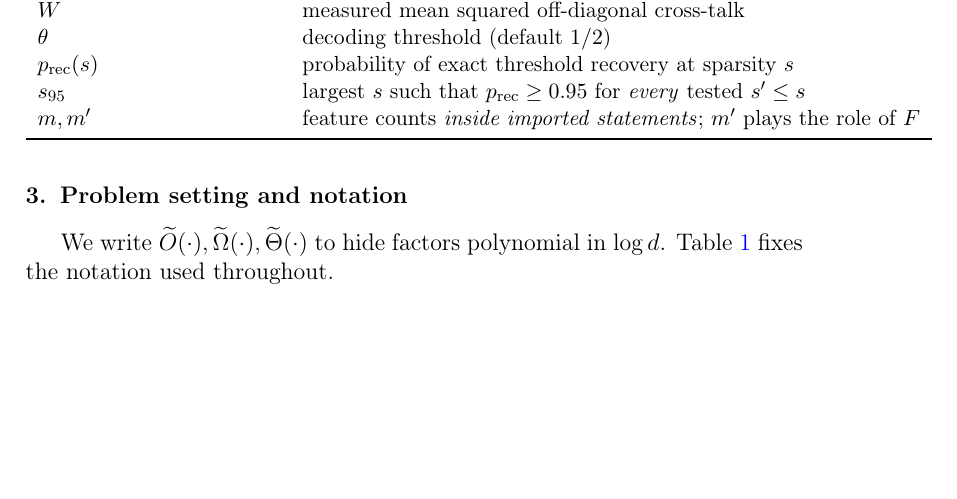
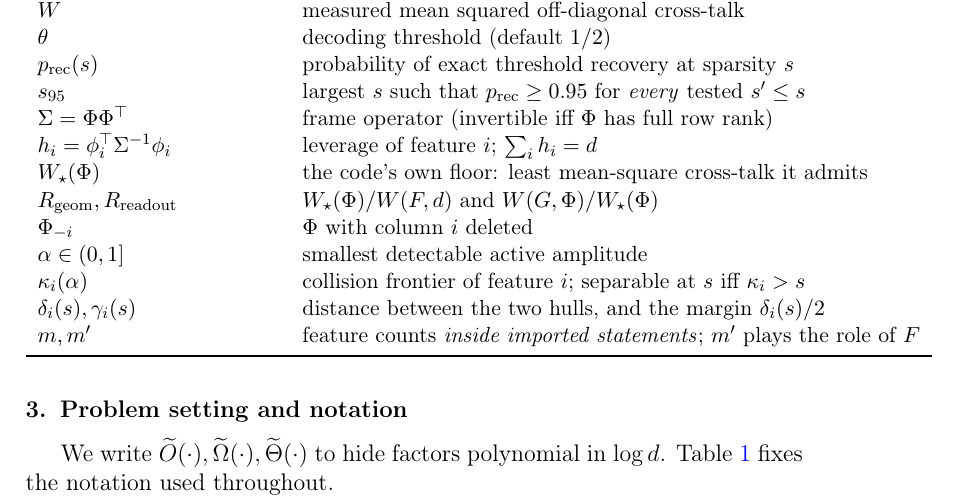
Before and after one commit to hecboar/linear-readout-threshold-recovery, a LaTeX paper (paper/main.tex): part of page 10 of 56, cut so that both start at the same text, the shorter picture padded with empty space. Compiled offline with pdfLaTeX.

Commit message:
Add the new symbols to the notation table
The notation table stopped covering the paper once Sections 5.4, 7 and 8 were written: the
frame operator, leverage, the code's own floor, the two ratios of the factorisation, the
amplitude floor, the frontier and the margin were all used without being listed. Nine rows.

```diff
--- a/paper/main.tex
+++ b/paper/main.tex
@@ -441,6 +441,14 @@ $\widehat W$ & measured mean squared off-diagonal cross-talk \\
 $\theta$ & decoding threshold (default $1/2$) \\
 $p_{\mathrm{rec}}(s)$ & probability of exact threshold recovery at sparsity $s$ \\
 $s_{95}$ & largest $s$ such that $p_{\mathrm{rec}}\ge0.95$ for \emph{every} tested $s'\le s$ \\
+$\Sigma=\Phi\Phi^{\top}$ & frame operator (invertible iff $\Phi$ has full row rank) \\
+$h_i=\phi_i^{\top}\Sigma^{-1}\phi_i$ & leverage of feature $i$; $\sum_ih_i=d$ \\
+$W_{\star}(\Phi)$ & the code's own floor: least mean-square cross-talk it admits \\
+$R_{\mathrm{geom}},R_{\mathrm{readout}}$ & $W_{\star}(\Phi)/W(F,d)$ and $W(G,\Phi)/W_{\star}(\Phi)$ \\
+$\Phi_{-i}$ & $\Phi$ with column $i$ deleted \\
+$\alpha\in(0,1]$ & smallest detectable active amplitude \\
+$\kappa_i(\alpha)$ & collision frontier of feature $i$; separable at $s$ iff $\kappa_i>s$ \\
+$\delta_i(s),\gamma_i(s)$ & distance between the two hulls, and the margin $\delta_i(s)/2$ \\
 $m,m'$ & feature counts \emph{inside imported statements}; $m'$ plays the role of $F$ \\
 \bottomrule
 \end{tabular}
```
Also changed, not shown: paper/main.pdf.
